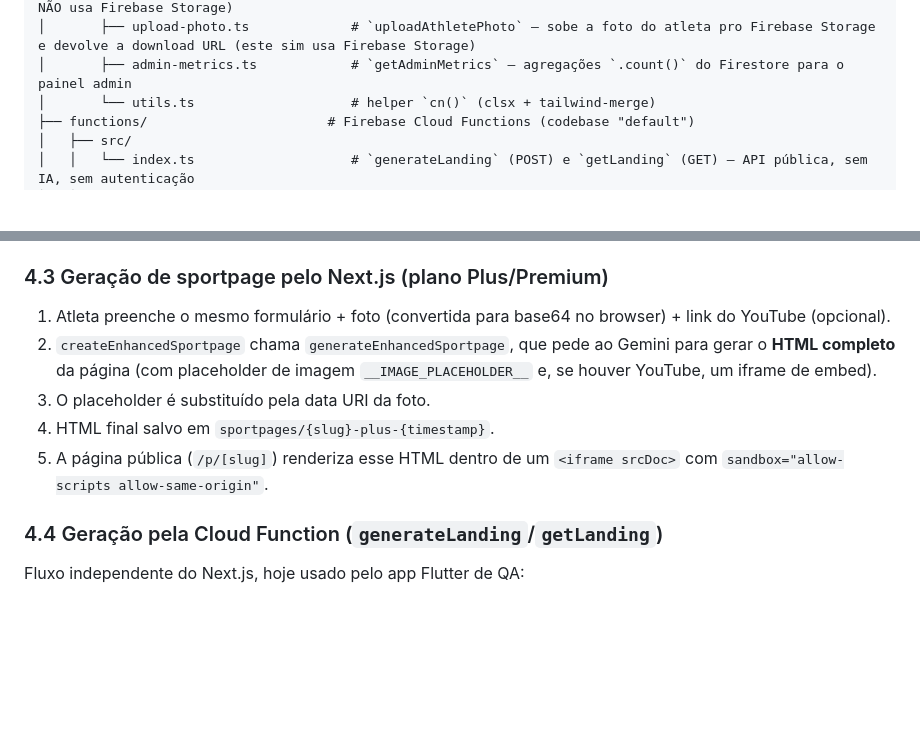
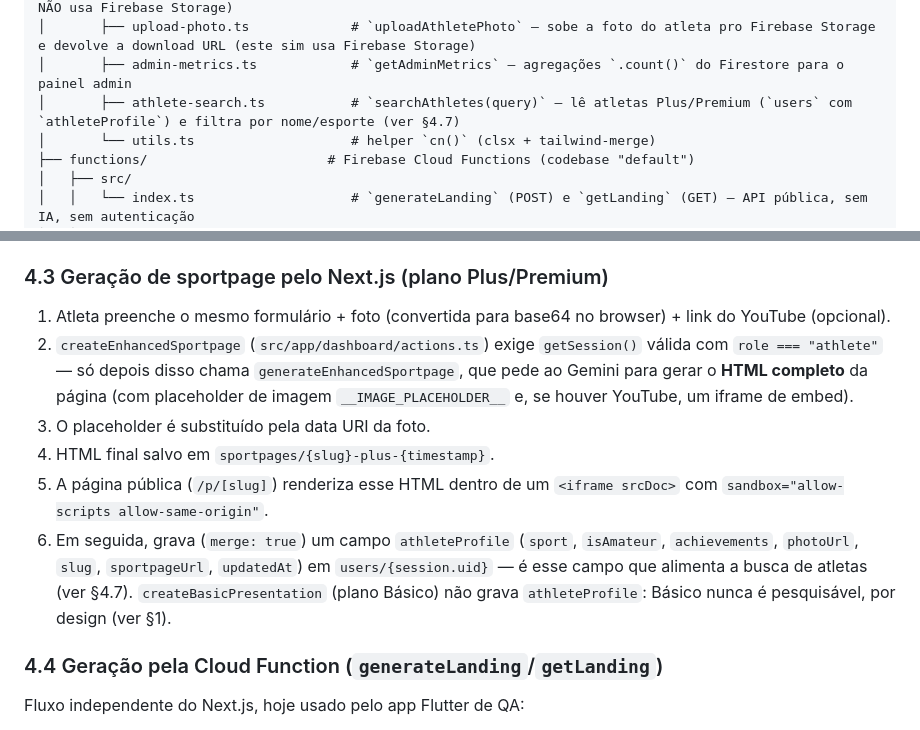
Before and after one commit to irisinteligent/ProSport, a Markdown page: CLAUDE.md, 2 parts joined by grey strips. Rendered like a GitHub page; blank space fills up the shorter version.

```diff
--- a/CLAUDE.md
+++ b/CLAUDE.md
@@ -123,6 +124,7 @@ prosport/
 │       ├── storage.ts                  # CRUD simples da coleção Firestore `sportpages` (apesar do nome, NÃO usa Firebase Storage)
 │       ├── upload-photo.ts             # `uploadAthletePhoto` — sobe a foto do atleta pro Firebase Storage e devolve a download URL (este sim usa Firebase Storage)
 │       ├── admin-metrics.ts            # `getAdminMetrics` — agregações `.count()` do Firestore para o painel admin
+│       ├── athlete-search.ts           # `searchAthletes(query)` — lê atletas Plus/Premium (`users` com `athleteProfile`) e filtra por nome/esporte (ver §4.7)
 │       └── utils.ts                    # helper `cn()` (clsx + tailwind-merge)
 ├── functions/                       # Firebase Cloud Functions (codebase "default")
 │   ├── src/
@@ -187,10 +189,11 @@ Toda a autenticação roda no servidor, sem Firebase Client SDK (ver §6.4 para
 
 ### 4.3 Geração de sportpage pelo Next.js (plano Plus/Premium)
 1. Atleta preenche o mesmo formulário + foto (convertida para base64 no browser) + link do YouTube (opcional).
-2. `createEnhancedSportpage` chama `generateEnhancedSportpage`, que pede ao Gemini para gerar o **HTML completo** da página (com placeholder de imagem `__IMAGE_PLACEHOLDER__` e, se houver YouTube, um iframe de embed).
+2. `createEnhancedSportpage` (`src/app/dashboard/actions.ts`) exige `getSession()` válida com `role === "athlete"` — só depois disso chama `generateEnhancedSportpage`, que pede ao Gemini para gerar o **HTML completo** da página (com placeholder de imagem `__IMAGE_PLACEHOLDER__` e, se houver YouTube, um iframe de embed).
 3. O placeholder é substituído pela data URI da foto.
 4. HTML final salvo em `sportpages/{slug}-plus-{timestamp}`.
 5. A página pública (`/p/[slug]`) renderiza esse HTML dentro de um `<iframe srcDoc>` com `sandbox="allow-scripts allow-same-origin"`.
+6. Em seguida, grava (`merge: true`) um campo `athleteProfile` (`sport`, `isAmateur`, `achievements`, `photoUrl`, `slug`, `sportpageUrl`, `updatedAt`) em `users/{session.uid}` — é esse campo que alimenta a busca de atletas (ver §4.7). `createBasicPresentation` (plano Básico) não grava `athleteProfile`: Básico nunca é pesquisável, por design (ver §1).
 
 ### 4.4 Geração pela Cloud Function (`generateLanding`/`getLanding`)
 Fluxo independente do Next.js, hoje usado pelo app Flutter de QA:
```
Also changed, not shown: other parts of CLAUDE.md (+15 -3 lines).
